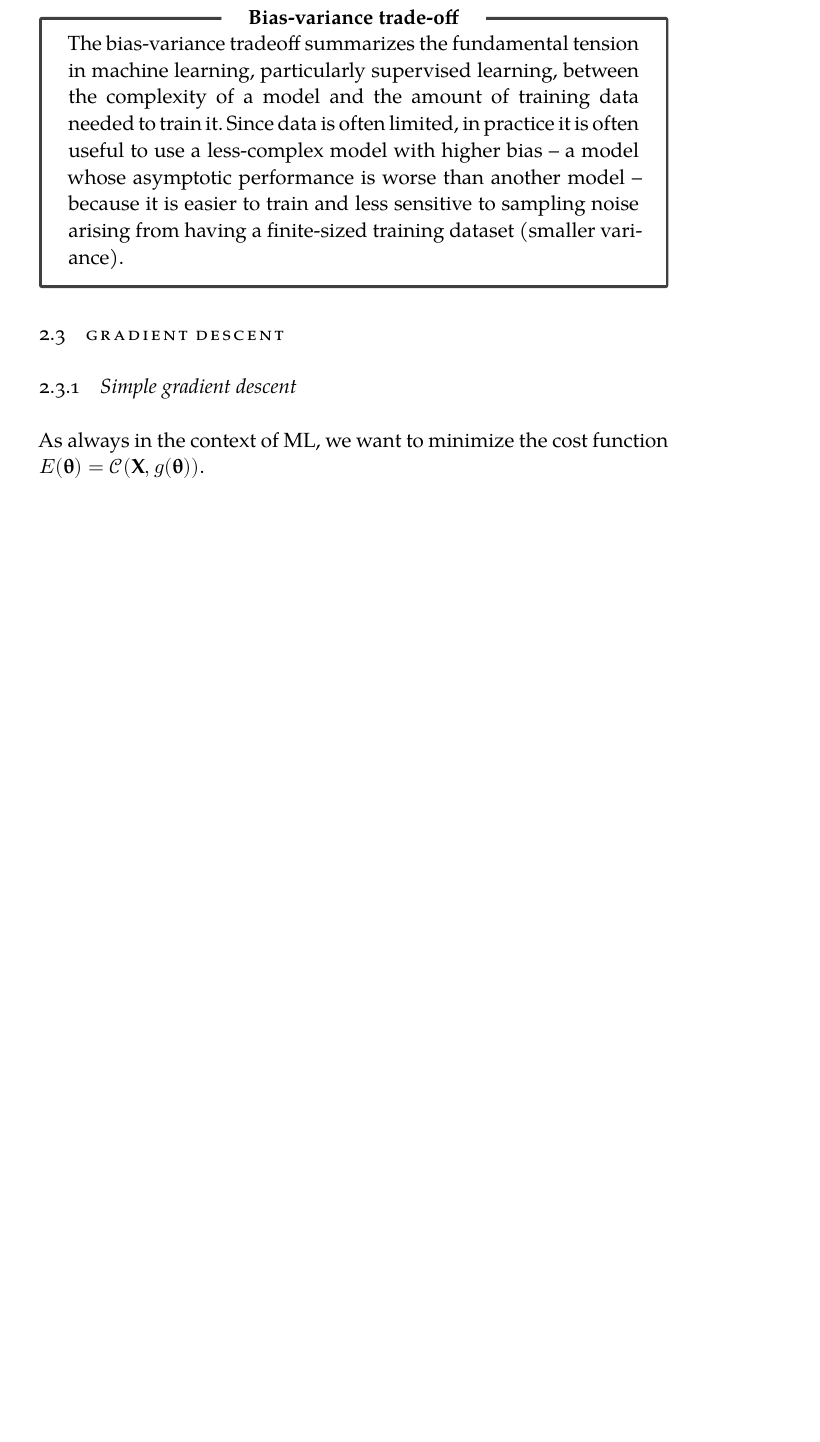
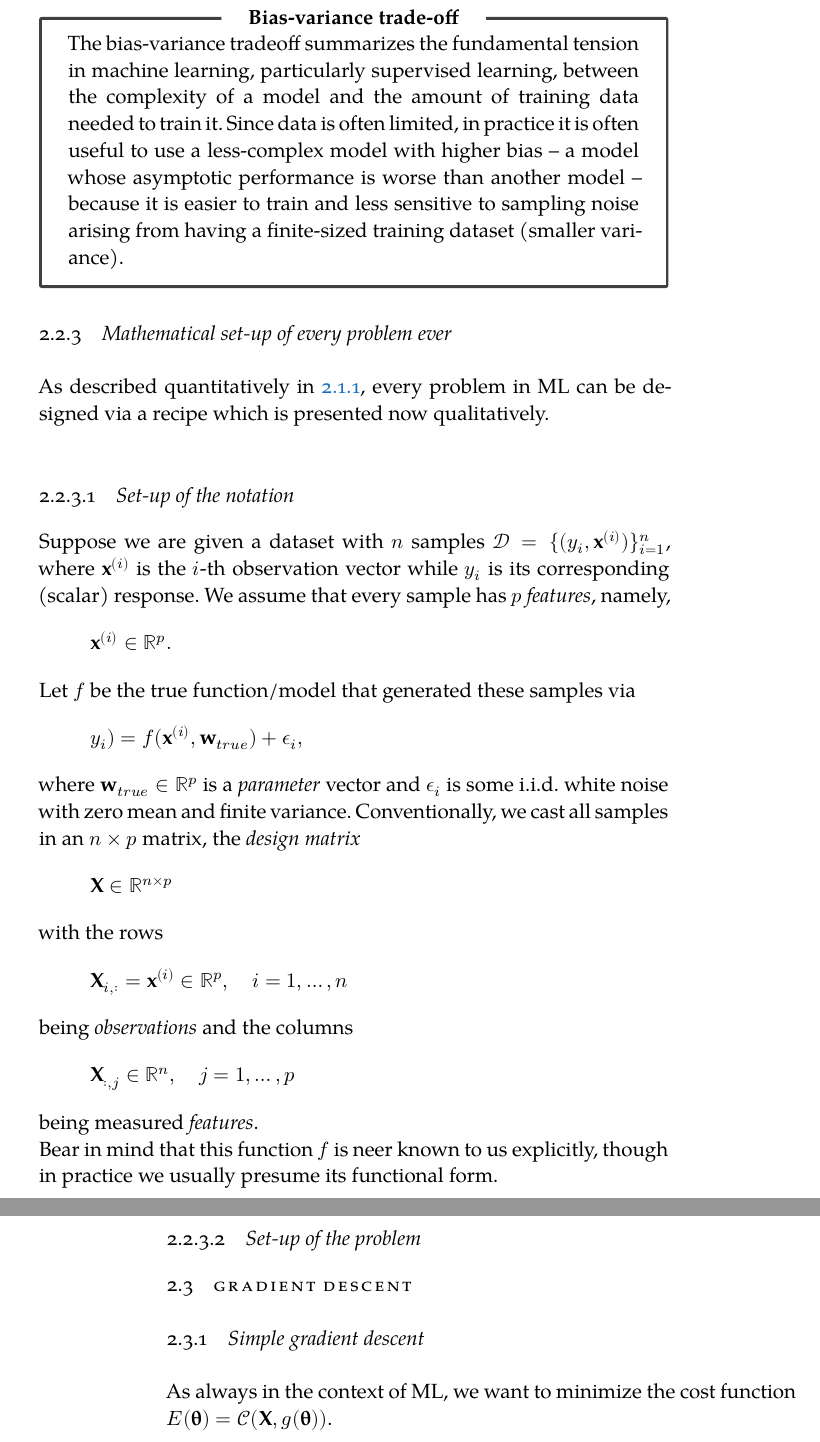
Before and after one commit to Thpreis/ML, a LaTeX thesis (MLnotes.tex, which reads Chapters/Statistics.tex): part of page 27 of 33 before the commit and two parts of pages 27 and 28 of 34 after it, the two joined at a grey line, cut so that both start at the same text, the shorter picture padded with empty space. Compiled offline with XeLaTeX; a missing font is replaced by an installed copy or a similar font.

Commit message:
Mathematical foundation initialized

```diff
--- a/Chapters/Statistics.tex
+++ b/Chapters/Statistics.tex
@@ -213,6 +213,56 @@ This gives us a mathematical tradeoff of the concepts discussed in \ref{subsec:p
 	noise arising from having a finite-sized training dataset
 	(smaller variance).
 \end{mybox}
+\subsection{Mathematical set-up of every problem ever}
+As described quantitatively in \ref{subsec:recipeML}, every problem in ML can be designed via a recipe which is presented now qualitatively.\\
+\subsubsection{Set-up of the notation}
+Suppose we are given a dataset with $n$ samples $\mD = \{(y_i,\mx^{(i)} )\}^n_{i=1}$, where $\mx^{(i)}$ is the $i$-th observation vector while $y_i$ is its corresponding (scalar) response. We assume that every sample has $p$ \emph{features}, namely,
+\bse
+\mx^{(i)} \in \mR^p.
+\ese
+Let $f$ be the true function/model that generated these samples via
+\bse
+y_i ) = f(\mx^{(i)}, \mathbf{w}_{true}) + \epsilon_i,
+\ese
+where $\mathbf{w}_{true}\in \mR^p$ is a \emph{parameter} vector and $\epsilon_i$ is some i.i.d. white noise with zero mean and finite variance. Conventionally, we cast all samples in an $n\times p$ matrix, the \emph{design matrix}
+\bse
+\mX \in \mR^{n\times p}
+\ese
+with the rows
+\bse
+\mX_{i,:} = \mx^{(i)} \in \mR^p,\quad i =1,\dots,n
+\ese
+being \emph{observations} and the columns
+\bse
+\mX_{:,j} \in \mR^n,\quad j=1,\dots,p
+\ese
+being measured \emph{features}.\\
+Bear in mind that this function $f$ is neer known to us explicitly, though in practice we usually presume its functional form.
+
+
+
+
+
+
+
+
+
+\subsubsection{Set-up of the problem}
+
+
+
+
+
+
+
+
+
+
+
+
+
+
+
 
 \section{Gradient descent}
 \label{sec:gd}
```
Also changed, not shown: Chapters/Statistics.tex (10 more changed lines), 6 other files.
